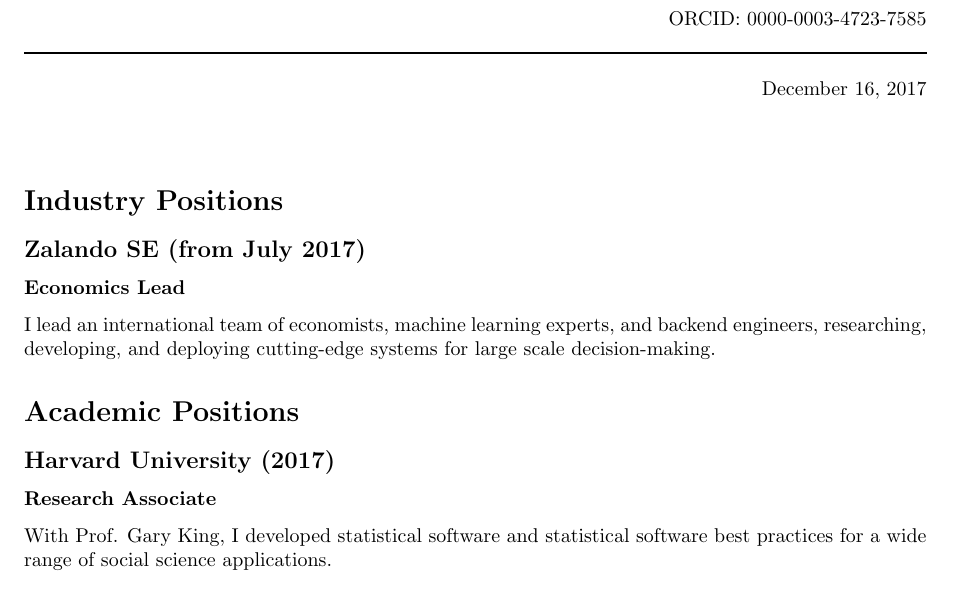
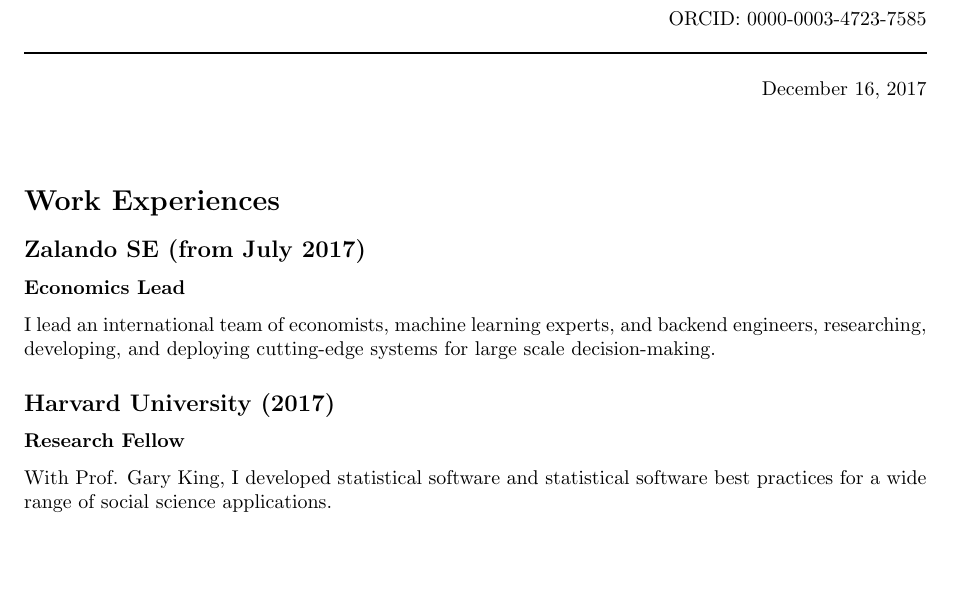
Before and after one commit to christophergandrud/cv, a LaTeX CV (cv_pdf/Gandrud_cv.tex): part of page 1 of 9, cut so that both start at the same text, the shorter picture padded with empty space. Compiled offline with pdfLaTeX.

Commit message:
work experiences

```diff
--- a/cv_pdf/Gandrud_cv.tex
+++ b/cv_pdf/Gandrud_cv.tex
@@ -42,8 +42,8 @@
 
 \vspace{0.5cm}
 
-%%%%%% Industry Positions  %%%%%%%%%%%%%%
-\section*{Industry Positions}
+%%%%%% Positions  %%%%%%%%%%%%%%
+\section*{Work Experiences}
 
 \subsection*{Zalando SE (from July 2017)}
 
@@ -51,12 +51,9 @@
 
 I lead an international team of economists, machine learning experts, and backend engineers, researching, developing, and deploying  cutting-edge systems for large scale decision-making.
 
-%%%%%%% Academic Positions %%%%%%%%%%%%%%
-\section*{Academic Positions}
-
 \subsection*{Harvard University (2017)}
 
-\subsubsection*{Research Associate}
+\subsubsection*{Research Fellow}
 
 With Prof. Gary King, I developed statistical software and statistical software best practices for a wide range of social science applications.
 
```
Also changed, not shown: cv_pdf/Gandrud_cv.pdf.
